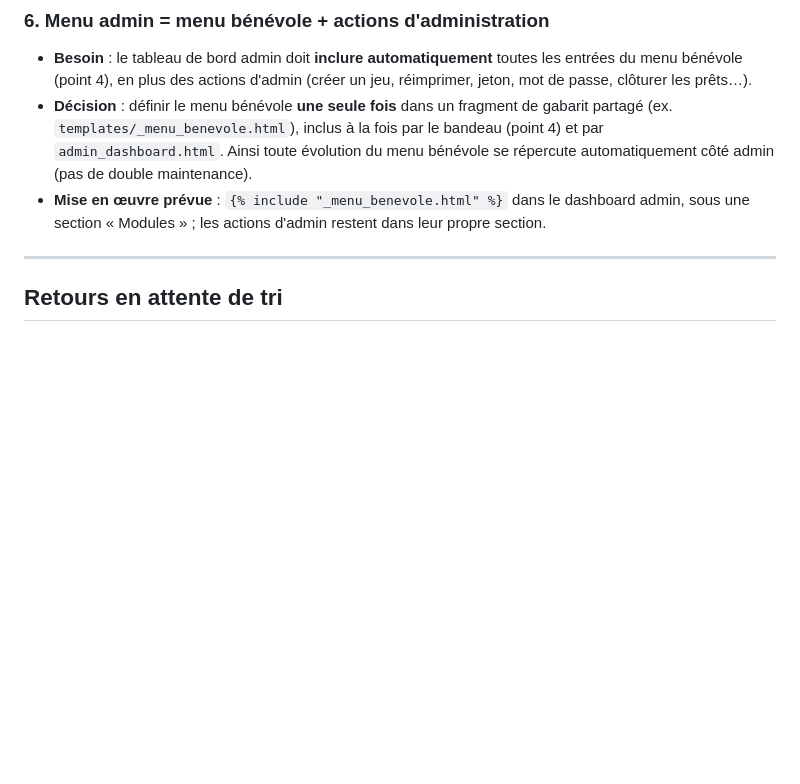
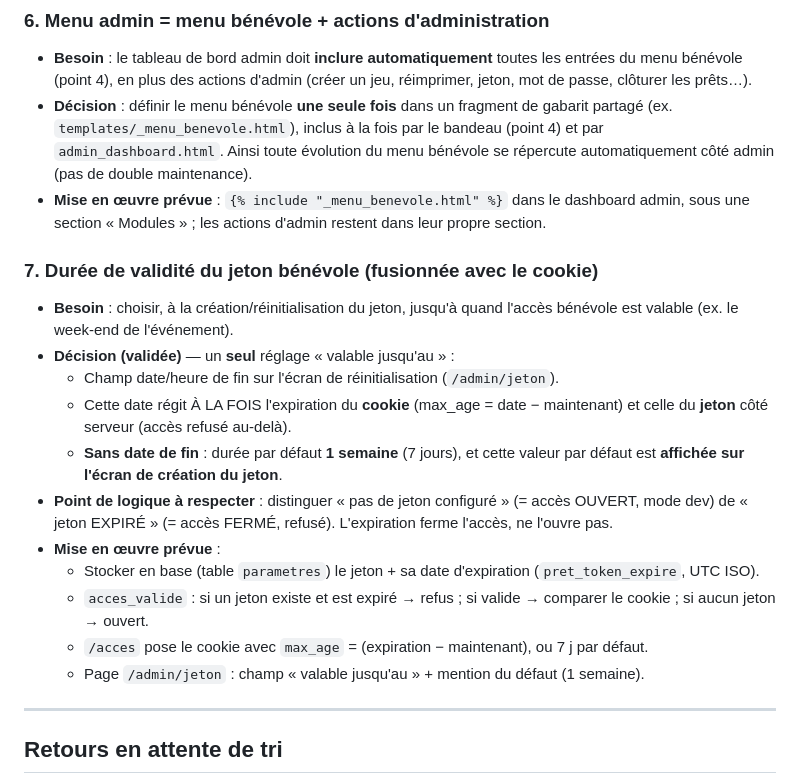
Before and after one commit to Dramac/LudoteX, a Markdown page: docs/ameliorations-a-prevoir.md, the part around the change. Drawn GitHub-style; blank space fills up the shorter version.

Commit message:
backlog : durée de validité du jeton (fusionnée cookie+jeton, défaut 1 semaine affiché)

```diff
--- a/docs/ameliorations-a-prevoir.md
+++ b/docs/ameliorations-a-prevoir.md
@@ -106,6 +106,27 @@ Format d'un point : intitulé, besoin, décisions/notes de mise en œuvre.
   dashboard admin, sous une section « Modules » ; les actions d'admin restent
   dans leur propre section.
 
+### 7. Durée de validité du jeton bénévole (fusionnée avec le cookie)
+- **Besoin** : choisir, à la création/réinitialisation du jeton, jusqu'à quand
+  l'accès bénévole est valable (ex. le week-end de l'événement).
+- **Décision (validée)** — un **seul** réglage « valable jusqu'au » :
+  - Champ date/heure de fin sur l'écran de réinitialisation (`/admin/jeton`).
+  - Cette date régit À LA FOIS l'expiration du **cookie** (max_age = date − maintenant)
+    et celle du **jeton** côté serveur (accès refusé au-delà).
+  - **Sans date de fin** : durée par défaut **1 semaine** (7 jours), et cette
+    valeur par défaut est **affichée sur l'écran de création du jeton**.
+- **Point de logique à respecter** : distinguer « pas de jeton configuré » (=
+  accès OUVERT, mode dev) de « jeton EXPIRÉ » (= accès FERMÉ, refusé). L'expiration
+  ferme l'accès, ne l'ouvre pas.
+- **Mise en œuvre prévue** :
+  - Stocker en base (table `parametres`) le jeton + sa date d'expiration
+    (`pret_token_expire`, UTC ISO).
+  - `acces_valide` : si un jeton existe et est expiré → refus ; si valide →
+    comparer le cookie ; si aucun jeton → ouvert.
+  - `/acces` pose le cookie avec `max_age` = (expiration − maintenant), ou 7 j
+    par défaut.
+  - Page `/admin/jeton` : champ « valable jusqu'au » + mention du défaut (1 semaine).
+
 ---
 
 ## Retours en attente de tri
```
